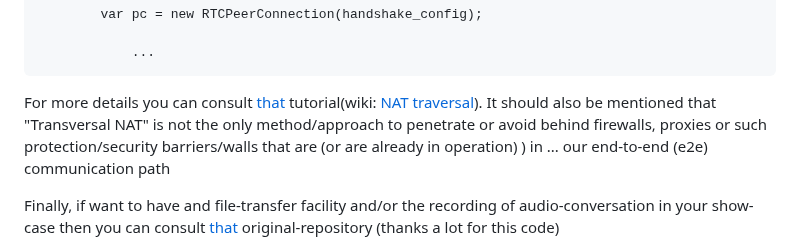
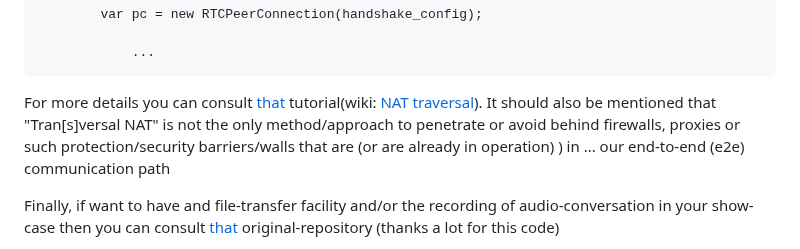
Before and after one commit to stefanache/p2p_webrtc_handshake, a Markdown page: README.md, the part around the change. Drawn GitHub-style.

```diff
--- a/README.md
+++ b/README.md
@@ -76,7 +76,7 @@ the past, to can begin one new experiment/showcase... and then:
             	...
 
    For more details you can consult <a href="https://subspace.com/resources/stun-101-subspace">that</a> tutorial(wiki: <a href="https://en.wikipedia.org/wiki/NAT_traversal">NAT traversal</a>).
-   It should also be mentioned that "Transversal NAT" is not the only method/approach to penetrate or avoid behind firewalls, proxies or such protection/security barriers/walls that are (or are already in operation) ) in ...
+   It should also be mentioned that "Tran[s]versal NAT" is not the only method/approach to penetrate or avoid behind firewalls, proxies or such protection/security barriers/walls that are (or are already in operation) ) in ...
    our end-to-end (e2e) communication path
 
    Finally, if want to have and file-transfer facility and/or the recording of audio-conversation in your show-case then you can consult <a href="https://github.com/svarunan/serverless-webrtc/tree/master">that</a> original-repository
```
